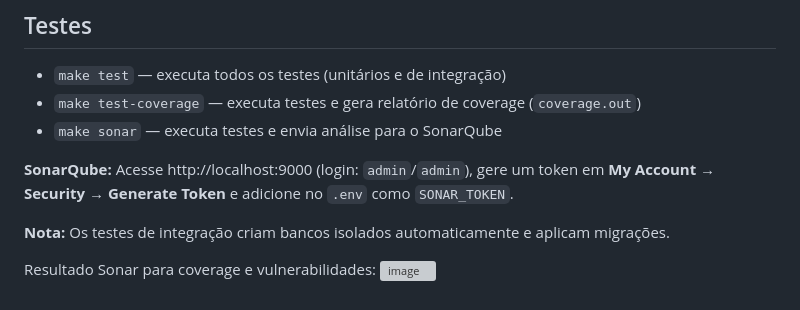
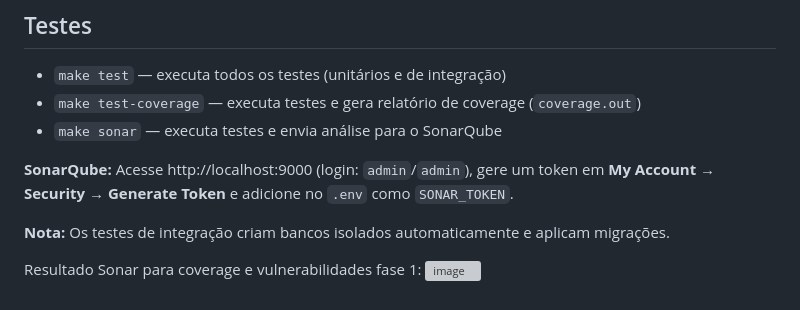
Before and after one commit to soat13/ms-oficina, a Markdown page: README.md, the part around the change. GitHub-like rendering; grey boxes are pictures that could not be loaded.

Commit message:
Update README.md
Forcing sonar trigger

```diff
--- a/README.md
+++ b/README.md
@@ -194,5 +194,5 @@ Toda a funcionalidade segue o padrão modular existente (`internal/auth/{domain,
 
 **Nota:** Os testes de integração criam bancos isolados automaticamente e aplicam migrações.
 
-Resultado Sonar para coverage e vulnerabilidades:
+Resultado Sonar para coverage e vulnerabilidades fase 1:
 <img width="1050" height="577" alt="image" src="https://github.com/user-attachments/assets/723ba284-9892-480c-845b-13a8367782b9" />
```
